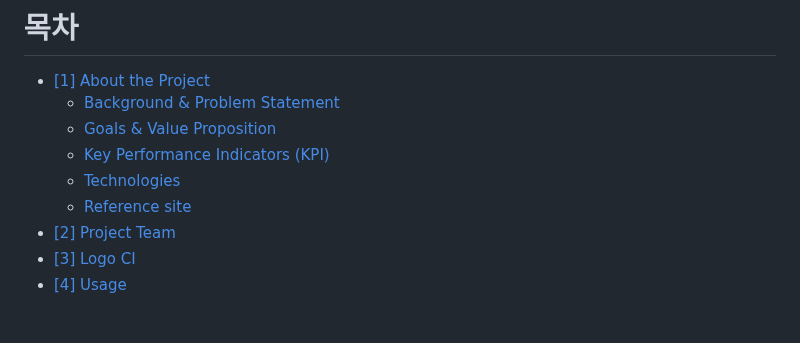
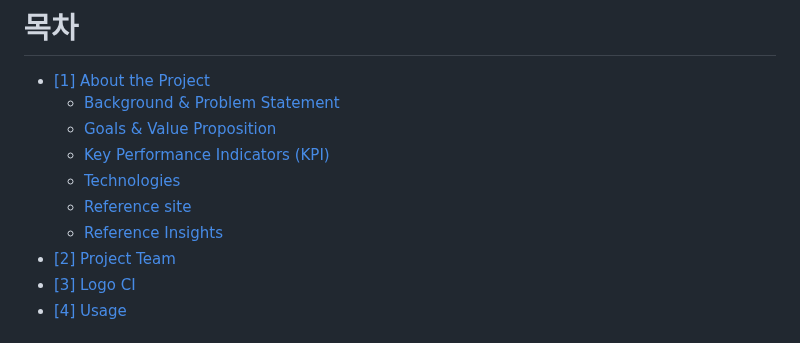
Before and after one commit to msgggg1/vibesync, a Markdown page: README.md, the part around one of its changes. Rendered like a GitHub page.

```diff
--- a/README.md
+++ b/README.md
@@ -17,6 +17,7 @@
   - [Key Performance Indicators (KPI)](#Key-Performance-Indicators-(KPI))
   - [Technologies](#technologies)
   - [Reference site](#Reference-site)
+  - [Reference Insights](#Reference-Insights)
 - [[2] Project Team](#2-Project-Team)
 - [[3] Logo CI](#3-Logo-CI)
 - [[4] Usage](#4-usage)
```
Also changed, not shown: other parts of README.md (+1 -1 lines).
